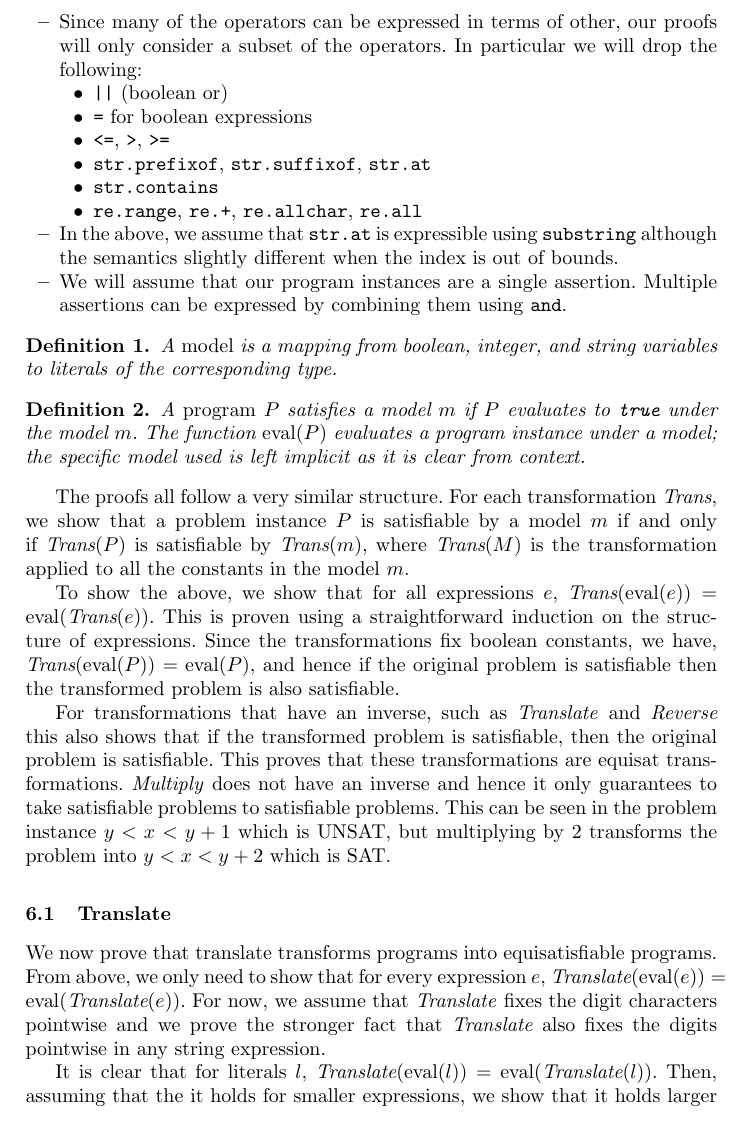
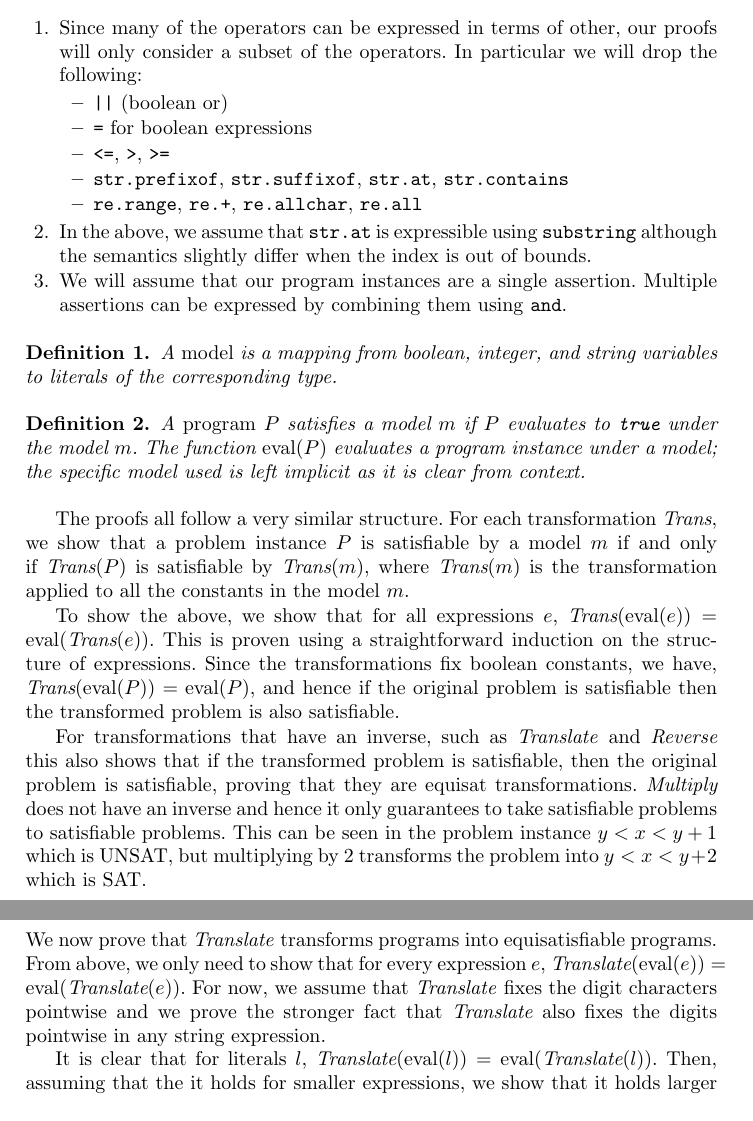
Before and after one commit to dblotsky/stringfuzz_paper, a LaTeX thesis (paper.tex, which reads includes/appendix.tex): part of page 8 of 9 before the commit and two parts of pages 8 and 9 of 9 after it, the two joined at a grey line, cut so that both start at the same text. Compiled offline with pdfLaTeX.

Commit message:
Fixing typos.

```diff
--- a/includes/appendix.tex
+++ b/includes/appendix.tex
@@ -17,20 +17,19 @@ We will make the folowing simplifications for our proofs:
       \item \texttt{||} (boolean or)
       \item \texttt{=} for boolean expressions
       \item \texttt{<=}, \texttt{>}, \texttt{>=}
-      \item \texttt{str.prefixof}, \texttt{str.suffixof}, \texttt{str.at}
-      \item \texttt{str.contains}
+      \item \texttt{str.prefixof}, \texttt{str.suffixof}, \texttt{str.at}, \texttt{str.contains}
       \item \texttt{re.range}, \texttt{re.+}, \texttt{re.allchar}, \texttt{re.all}
     \end{itemize}
 
   \item
     In the above, we assume that \texttt{str.at} is expressible using
-    \texttt{substring} although the semantics slightly different when the index
-    is out of bounds.
+    \texttt{substring} although the semantics slightly differ when the index is
+    out of bounds.
 
   \item
     We will assume that our program instances are a single assertion. Multiple
     assertions can be expressed by combining them using \texttt{and}.
-\end{itemize}
+\end{enumerate}
 
 \begin{definition}
   A \emph{model} is a mapping from boolean, integer, and string variables to
@@ -47,7 +46,7 @@ context.
 The proofs all follow a very similar structure. For each transformation
 \textit{Trans}, we show that a problem instance $P$ is satisfiable by a model $m$
 if and only if $\textit{Trans}(P)$ is satisfiable by $\textit{Trans}(m)$, where
-$\textit{Trans}(M)$ is the transformation applied to all the constants in the
+$\textit{Trans}(m)$ is the transformation applied to all the constants in the
 model $m$.
 
 To show the above, we show that for all expressions $e$, $\textit{Trans}(\eval
@@ -57,16 +56,16 @@ boolean constants, we have, $\textit{Trans}(\eval (P)) = \eval (P)$, and hence
 if the original problem is satisfiable then the transformed problem is also
 satisfiable.
 
-For transformations that have an inverse, such as \textit{Translate}
-and \textit{Reverse} this also shows that if the transformed problem is
-satisfiable, then the original problem is satisfiable. This proves that these
-transformations are equisat transformations. \textit{Multiply} does not have an
-inverse and hence it only guarantees to take satisfiable problems to satisfiable
-problems. This can be seen in the problem instance $y<x<y+1$ which is UNSAT, but
-multiplying by 2 transforms the problem into $y<x<y+2$ which is SAT.
+For transformations that have an inverse, such as \textit{Translate} and
+\textit{Reverse} this also shows that if the transformed problem is satisfiable,
+then the original problem is satisfiable, proving that they are equisat
+transformations. \textit{Multiply} does not have an inverse and hence it only
+guarantees to take satisfiable problems to satisfiable problems. This can be
+seen in the problem instance $y<x<y+1$ which is UNSAT, but multiplying by 2
+transforms the problem into $y<x<y+2$ which is SAT.
 
 \subsection{Translate}
-We now prove that translate transforms programs into equisatisfiable
+We now prove that \textit{Translate} transforms programs into equisatisfiable
 programs. From above, we only need to show that for every expression $e$,
 $\textit{Translate}(\eval (e)) = \eval (\textit{Translate}(e))$. For now, we
 assume that \textit{Translate} fixes the digit characters pointwise and we prove
```
Also changed, not shown: paper.tex (+2 -0 lines), includes/appendix.tex (12 more changed lines).
